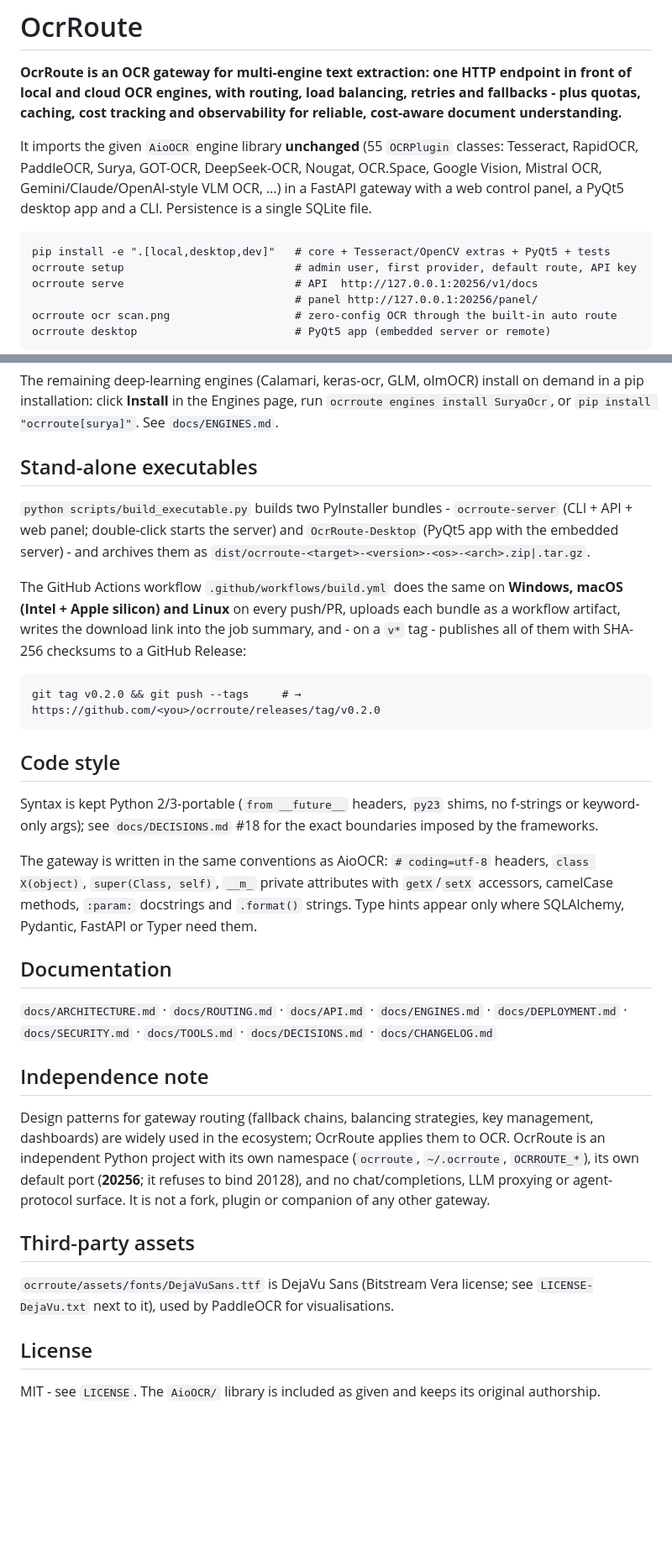
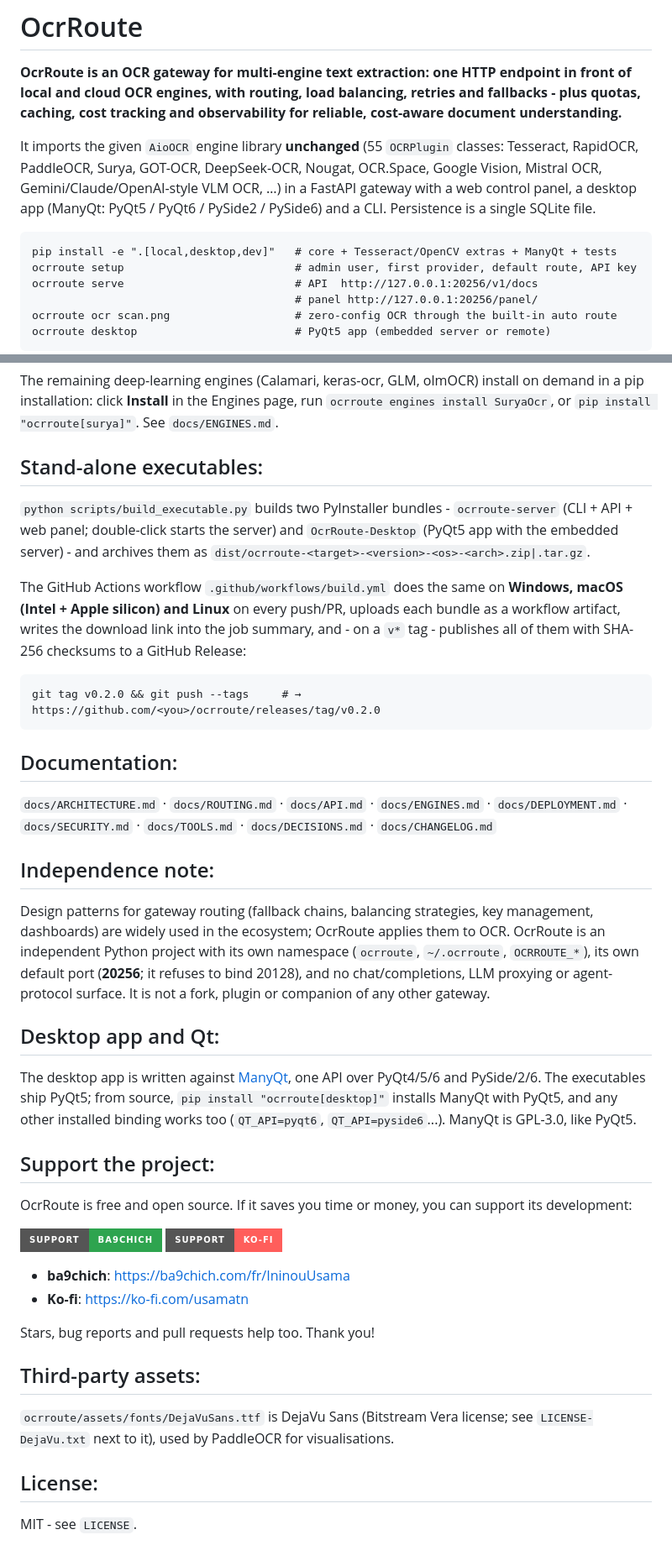
Before and after one commit to Usama01TN/OcrRoute, a Markdown page: README.md, 2 parts joined by grey strips. Shown at 84% size. Rendered like a GitHub page; badges without logos; blank space fills up the shorter version.

````diff
--- a/README.md
+++ b/README.md
@@ -6,11 +6,11 @@ cost tracking and observability for reliable, cost-aware document understanding.
 
 It imports the given `AioOCR` engine library **unchanged** (55 `OCRPlugin` classes: Tesseract, RapidOCR, PaddleOCR, Surya,
 GOT-OCR, DeepSeek-OCR, Nougat, OCR.Space, Google Vision, Mistral OCR, Gemini/Claude/OpenAI-style VLM
-OCR, …) in a FastAPI gateway with a web control panel, a PyQt5 desktop app and a CLI. Persistence is
+OCR, …) in a FastAPI gateway with a web control panel, a desktop app (ManyQt: PyQt5 / PyQt6 / PySide2 / PySide6) and a CLI. Persistence is
 a single SQLite file.
 
 ```
-pip install -e ".[local,desktop,dev]"   # core + Tesseract/OpenCV extras + PyQt5 + tests
+pip install -e ".[local,desktop,dev]"   # core + Tesseract/OpenCV extras + ManyQt + tests
 ocrroute setup                          # admin user, first provider, default route, API key
 ocrroute serve                          # API  http://127.0.0.1:20256/v1/docs
                                         # panel http://127.0.0.1:20256/panel/
@@ -71,7 +83,7 @@ The remaining deep-learning engines (Calamari, keras-ocr, GLM, olmOCR) install o
 installation: click **Install** in the Engines page, run `ocrroute engines install SuryaOcr`, or
 `pip install "ocrroute[surya]"`. See `docs/ENGINES.md`.
 
-## Stand-alone executables
+## Stand-alone executables:
 
 `python scripts/build_executable.py` builds two PyInstaller bundles - `ocrroute-server` (CLI + API + web panel;
 double-click starts the server) and `OcrRoute-Desktop` (PyQt5 app with the embedded server) - and archives them as
@@ -85,21 +97,12 @@ summary, and - on a `v*` tag - publishes all of them with SHA-256 checksums to a
 git tag v0.2.0 && git push --tags     # → https://github.com/<you>/ocrroute/releases/tag/v0.2.0
 ```
 
-## Code style
-
-Syntax is kept Python 2/3-portable (`from __future__` headers, `py23` shims, no f-strings or keyword-only args);
-see `docs/DECISIONS.md` #18 for the exact boundaries imposed by the frameworks.
-
-The gateway is written in the same conventions as AioOCR: `# coding=utf-8` headers, `class X(object)`,
-`super(Class, self)`, `__m_` private attributes with `getX`/`setX` accessors, camelCase methods, `:param:`
-docstrings and `.format()` strings. Type hints appear only where SQLAlchemy, Pydantic, FastAPI or Typer need them.
-
-## Documentation
+## Documentation:
 
 `docs/ARCHITECTURE.md` · `docs/ROUTING.md` · `docs/API.md` · `docs/ENGINES.md` · `docs/DEPLOYMENT.md` ·
 `docs/SECURITY.md` · `docs/TOOLS.md` · `docs/DECISIONS.md` · `docs/CHANGELOG.md`
 
-## Independence note
+## Independence note:
 
 Design patterns for gateway routing (fallback chains, balancing strategies, key management, dashboards)
 are widely used in the ecosystem; OcrRoute applies them to OCR. OcrRoute is an independent Python project
@@ -107,11 +110,29 @@ with its own namespace (`ocrroute`, `~/.ocrroute`, `OCRROUTE_*`), its own defaul
 refuses to bind 20128), and no chat/completions, LLM proxying or agent-protocol surface. It is not a fork,
 plugin or companion of any other gateway.
 
-## Third-party assets
+## Desktop app and Qt:
+
+The desktop app is written against [ManyQt](https://github.com/Usama01TN/ManyQt), one API over PyQt4/5/6 and
+PySide/2/6. The executables ship PyQt5; from source, `pip install "ocrroute[desktop]"` installs ManyQt with PyQt5, and
+any other installed binding works too (`QT_API=pyqt6`, `QT_API=pyside6`...). ManyQt is GPL-3.0, like PyQt5.
+
+## Support the project:
+
+OcrRoute is free and open source. If it saves you time or money, you can support its development:
+
+[![Support on ba9chich](https://img.shields.io/badge/Support-ba9chich-2ea44f?style=for-the-badge)](https://ba9chich.com/fr/IninouUsama)
+[![Support on Ko-fi](https://img.shields.io/badge/Support-Ko--fi-FF5E5B?style=for-the-badge&logo=ko-fi&logoColor=white)](https://ko-fi.com/usamatn)
+
+- **ba9chich**: https://ba9chich.com/fr/IninouUsama
+- **Ko-fi**: https://ko-fi.com/usamatn
+
+Stars, bug reports and pull requests help too. Thank you!
+
+## Third-party assets:
 
 `ocrroute/assets/fonts/DejaVuSans.ttf` is DejaVu Sans (Bitstream Vera license; see `LICENSE-DejaVu.txt` next to it),
 used by PaddleOCR for visualisations.
 
-## License
+## License:
 
-MIT - see `LICENSE`. The `AioOCR/` library is included as given and keeps its original authorship.
+MIT - see `LICENSE`.
````
Also changed, not shown: other parts of README.md (+15 -3 lines), docs/CHANGELOG.md (+16 -0 lines), docs/DEPLOYMENT.md (+12 -8 lines), docs/screenshots/engines.png (added), docs/screenshots/playground.png (added), 4 other files.
